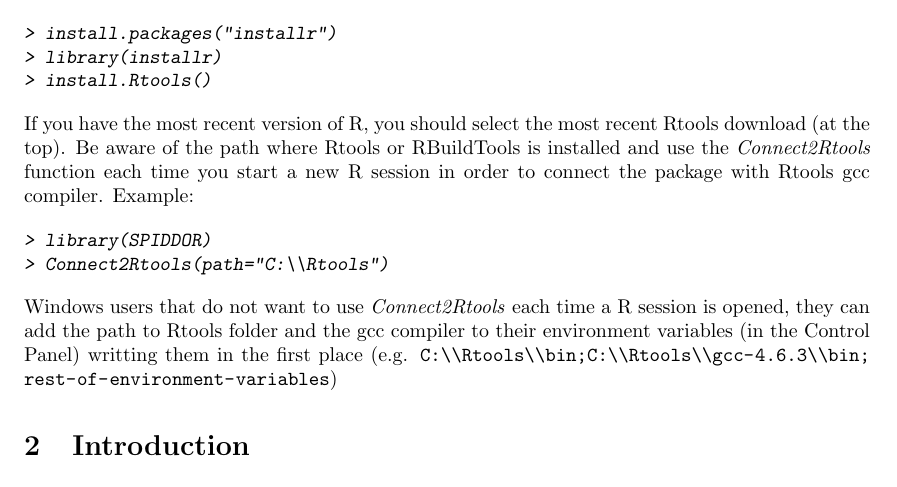
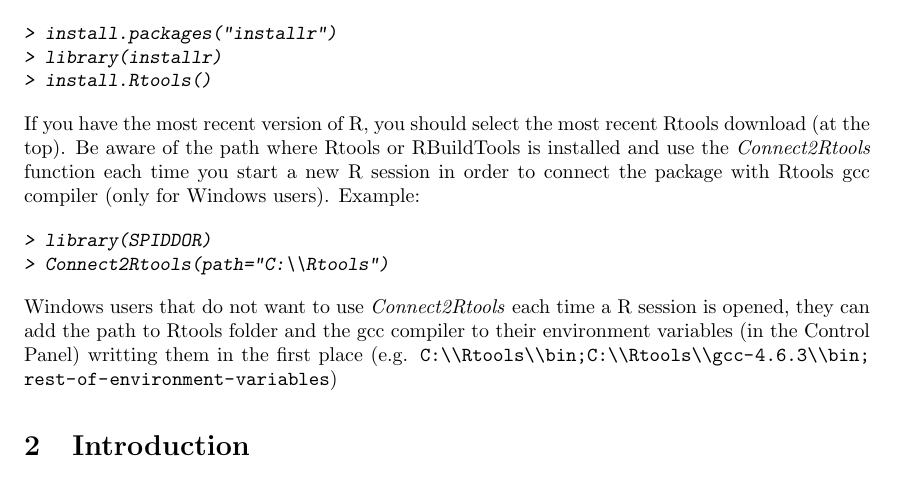
Before and after one commit to SPIDDOR/SPIDDOR, a LaTeX document (vignettes/SPIDDOR.tex): part of page 2 of 16, cut so that both start at the same text. The pictures show the PDF file vignettes/SPIDDOR.pdf that the author committed with the source.

Commit message:
Encoding added

```diff
--- a/vignettes/SPIDDOR.tex
+++ b/vignettes/SPIDDOR.tex
@@ -51,7 +51,7 @@ To install Rtools:
 \end{Sinput}
 \end{Schunk}
 If you have the most recent version of R, you should select the most recent Rtools download (at the top).
-Be aware of the path where Rtools or RBuildTools is installed and use the \emph{Connect2Rtools} function each time you start a new R session in order to connect the package with Rtools gcc compiler. Example:
+Be aware of the path where Rtools or RBuildTools is installed and use the \emph{Connect2Rtools} function each time you start a new R session in order to connect the package with Rtools gcc compiler (only for Windows users). Example:
 \begin{Schunk}
 \begin{Sinput}
 > library(SPIDDOR)
```
Also changed, not shown: vignettes/SPIDDOR.pdf, 5 other files.
